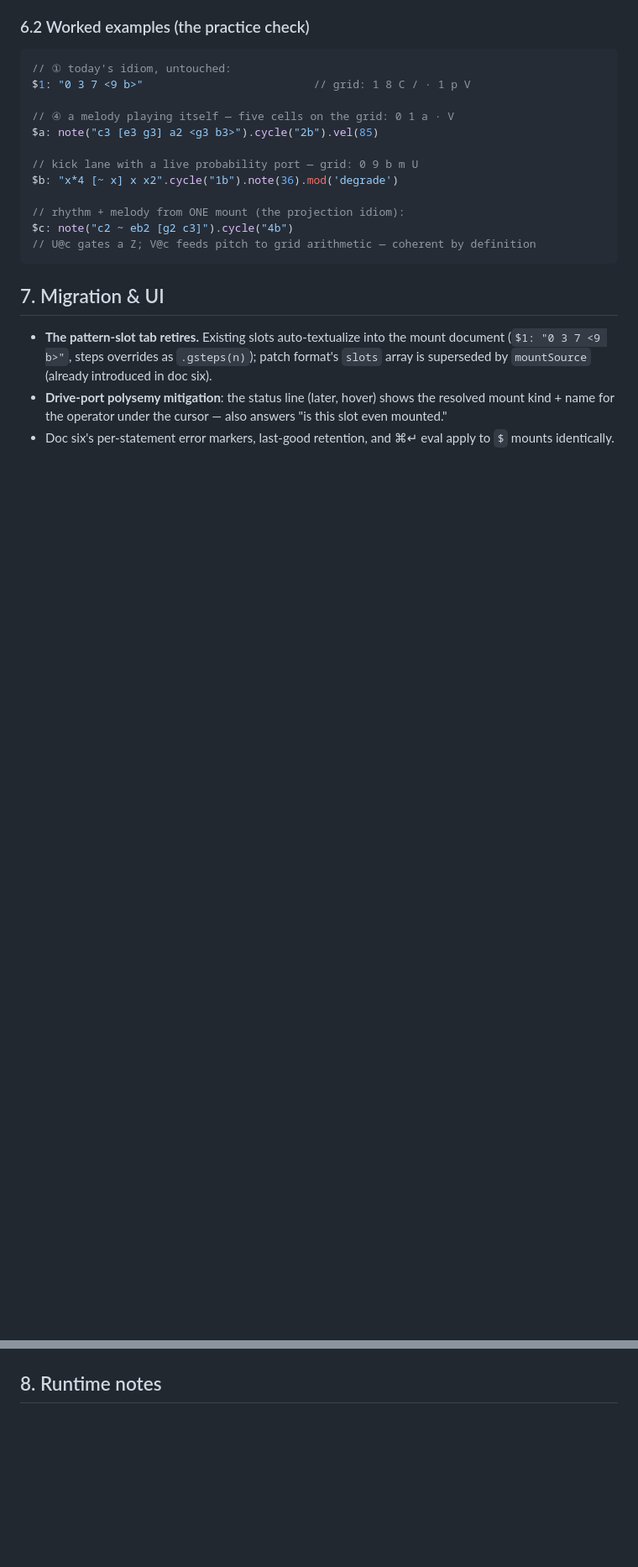
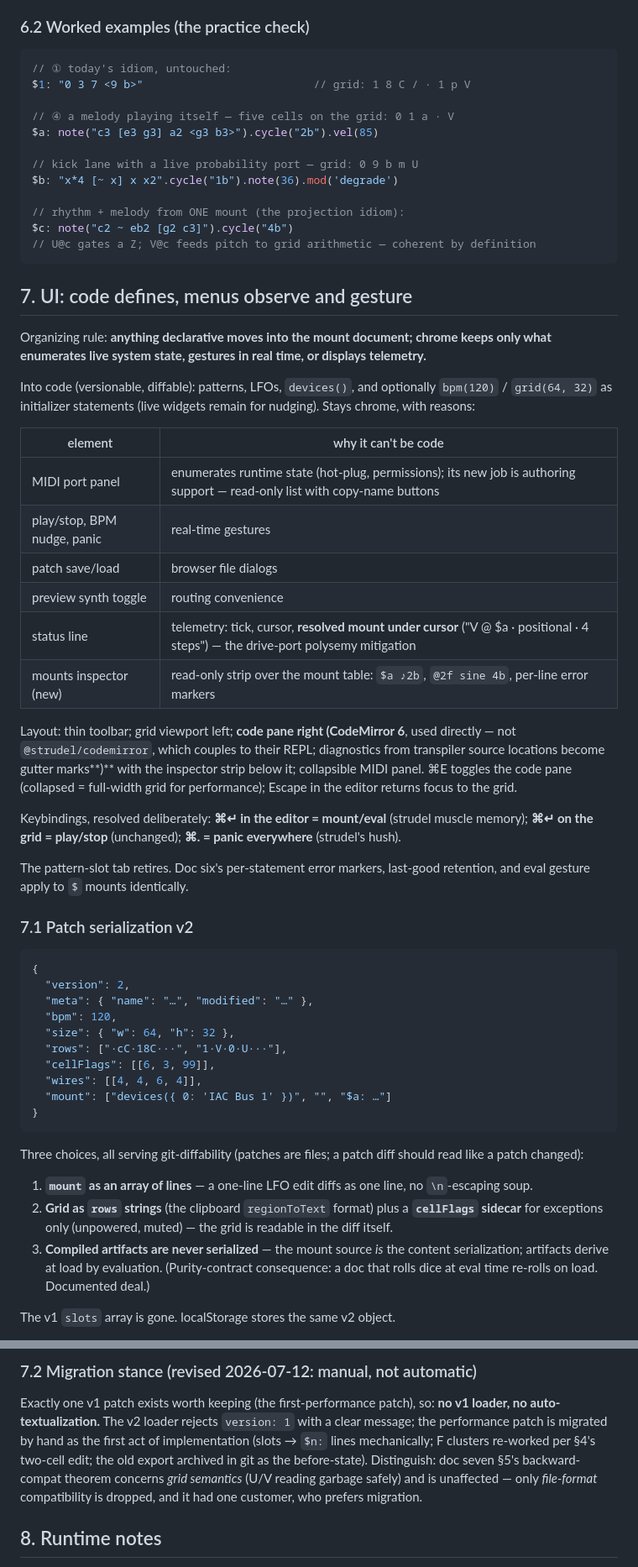
Before and after one commit to rwhaling/griddle, a Markdown page: docs/griddle-pattern-mounts-design.md, 2 parts joined by grey strips. Shown at 84% size. GitHub-like rendering; blank space fills up the shorter version.

Commit message:
doc seven: restore F min/max ports; add UI + serialization v2 sections
F range now resolves in three layers (user review caught the loss):
mount .range() as precise CC-float base <- optional min/max port
overrides at x127/35 (patching layer, mixed-source inversion works) <-
'depth'/'offset' mod meanings (one-knob gestures). New F layout
dev/ch/ctrl/min/max/slot/mod is positionally identical to the
implemented F except west(2)/west(1) — two-cell migration per cluster.

UI section: "code defines, menus observe and gesture" — declarative
config into the mount document (incl. optional bpm()/grid()
initializers), chrome reduced to port panel / gestures / telemetry /
mounts inspector; CodeMirror 6 pane with transpiler-located gutter
errors; keybindings ⌘↵-in-editor=eval, ⌘↵-on-grid=play, ⌘.=panic.

Serialization v2: mount as array-of-lines, grid as rows strings +
cellFlags sidecar (git-diffable), artifacts never serialized. v1
loader dropped — the single existing performance patch migrates by
hand as implementation's first act.

Co-Authored-By: Claude Fable 5 <noreply@anthropic.com>
Claude-Session: https://claude.ai/code/session_01D26cqcJymtUNBcDkfQV4Bo

````diff
--- a/docs/griddle-pattern-mounts-design.md
+++ b/docs/griddle-pattern-mounts-design.md
@@ -205,17 +216,80 @@ $c: note("c2 ~ eb2 [g2 c3]").cycle("4b")
 // U@c gates a Z; V@c feeds pitch to grid arithmetic — coherent by definition
 ```
 
-## 7. Migration & UI
+## 7. UI: code defines, menus observe and gesture
 
-- **The pattern-slot tab retires.** Existing slots auto-textualize into
-  the mount document (`$1: "0 3 7 <9 b>"`, steps overrides as
-  `.gsteps(n)`); patch format's `slots` array is superseded by
-  `mountSource` (already introduced in doc six).
-- **Drive-port polysemy mitigation**: the status line (later, hover)
-  shows the resolved mount kind + name for the operator under the cursor
-  — also answers "is this slot even mounted."
-- Doc six's per-statement error markers, last-good retention, and ⌘↵
-  eval apply to `$` mounts identically.
+Organizing rule: **anything declarative moves into the mount document;
+chrome keeps only what enumerates live system state, gestures in real
+time, or displays telemetry.**
+
+Into code (versionable, diffable): patterns, LFOs, `devices()`, and
+optionally `bpm(120)` / `grid(64, 32)` as initializer statements (live
+widgets remain for nudging). Stays chrome, with reasons:
+
+| element | why it can't be code |
+|---|---|
+| MIDI port panel | enumerates runtime state (hot-plug, permissions); its new job is authoring support — read-only list with copy-name buttons |
+| play/stop, BPM nudge, panic | real-time gestures |
+| patch save/load | browser file dialogs |
+| preview synth toggle | routing convenience |
+| status line | telemetry: tick, cursor, **resolved mount under cursor** ("V @ $a · positional · 4 steps") — the drive-port polysemy mitigation |
+| mounts inspector (new) | read-only strip over the mount table: `$a ♪2b`, `@2f sine 4b`, per-line error markers |
+
+Layout: thin toolbar; grid viewport left; **code pane right (CodeMirror
+6**, used directly — not `@strudel/codemirror`, which couples to their
+REPL; diagnostics from transpiler source locations become gutter
+marks**)** with the inspector strip below it; collapsible MIDI panel.
+⌘E toggles the code pane (collapsed = full-width grid for performance);
+Escape in the editor returns focus to the grid.
+
+Keybindings, resolved deliberately: **⌘↵ in the editor = mount/eval**
+(strudel muscle memory); **⌘↵ on the grid = play/stop** (unchanged);
+**⌘. = panic everywhere** (strudel's hush).
+
+The pattern-slot tab retires. Doc six's per-statement error markers,
+last-good retention, and eval gesture apply to `$` mounts identically.
+
+### 7.1 Patch serialization v2
+
+```json
+{
+  "version": 2,
+  "meta": { "name": "…", "modified": "…" },
+  "bpm": 120,
+  "size": { "w": 64, "h": 32 },
+  "rows": ["·cC·18C···", "1·V·0·U···"],
+  "cellFlags": [[6, 3, 99]],
+  "wires": [[4, 4, 6, 4]],
+  "mount": ["devices({ 0: 'IAC Bus 1' })", "", "$a: …"]
+}
+```
+
+Three choices, all serving git-diffability (patches are files; a patch
+diff should read like a patch changed):
+
+1. **`mount` as an array of lines** — a one-line LFO edit diffs as one
+   line, no `\n`-escaping soup.
+2. **Grid as `rows` strings** (the clipboard `regionToText` format) plus
+   a **`cellFlags` sidecar** for exceptions only (unpowered, muted) —
+   the grid is readable in the diff itself.
+3. **Compiled artifacts are never serialized** — the mount source *is*
+   the content serialization; artifacts derive at load by evaluation.
+   (Purity-contract consequence: a doc that rolls dice at eval time
+   re-rolls on load. Documented deal.)
+
+The v1 `slots` array is gone. localStorage stores the same v2 object.
+
+### 7.2 Migration stance (revised 2026-07-12: manual, not automatic)
+
+Exactly one v1 patch exists worth keeping (the first-performance patch),
+so: **no v1 loader, no auto-textualization.** The v2 loader rejects
+`version: 1` with a clear message; the performance patch is migrated by
+hand as the first act of implementation (slots → `$n:` lines
+mechanically; F clusters re-worked per §4's two-cell edit; the old
+export archived in git as the before-state). Distinguish: doc seven §5's
+backward-compat theorem concerns *grid semantics* (U/V reading garbage
+safely) and is unaffected — only *file-format* compatibility is dropped,
+and it had one customer, who prefers migration.
 
 ## 8. Runtime notes
 
````
Also changed, not shown: other parts of docs/griddle-pattern-mounts-design.md (+17 -6 lines), docs/griddle-lfo-mounts-design.md (+5 -0 lines).
